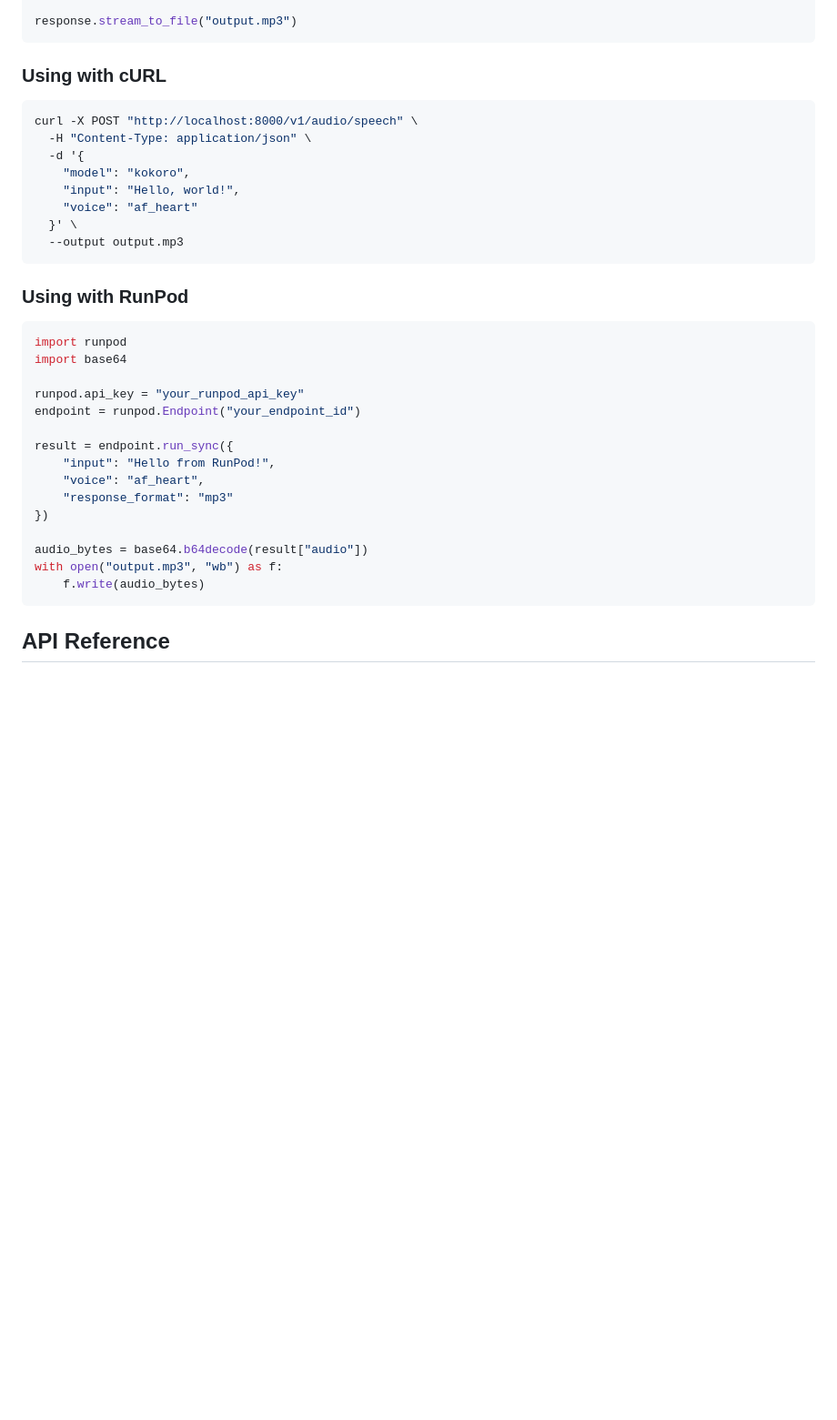
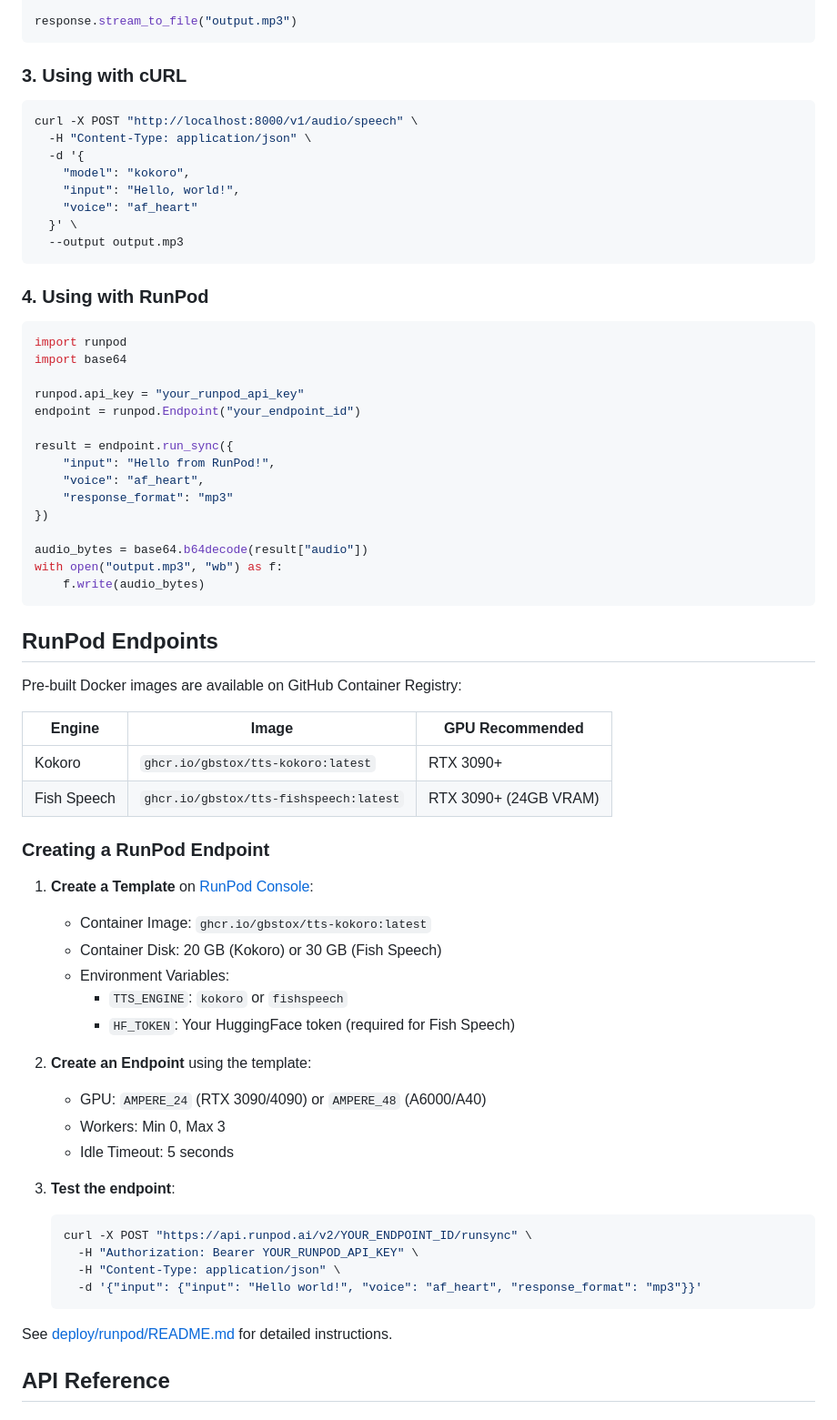
Before and after one commit to gbstox/TTS-openai-wrappers, a Markdown page: README.md, the part around one of its changes. Shown at 91% size. Drawn GitHub-style; blank space fills up the shorter version.

````diff
--- a/README.md
+++ b/README.md
@@ -40,7 +53,7 @@ response = client.audio.speech.create(
 response.stream_to_file("output.mp3")
 ```
 
-### Using with cURL
+### 3. Using with cURL
 
 ```bash
 curl -X POST "http://localhost:8000/v1/audio/speech" \
@@ -53,7 +66,7 @@ curl -X POST "http://localhost:8000/v1/audio/speech" \
   --output output.mp3
 ```
 
-### Using with RunPod
+### 4. Using with RunPod
 
 ```python
 import runpod
@@ -72,6 +85,39 @@ audio_bytes = base64.b64decode(result["audio"])
 with open("output.mp3", "wb") as f:
     f.write(audio_bytes)
 ```
+
+## RunPod Endpoints
+
+Pre-built Docker images are available on GitHub Container Registry:
+
+| Engine | Image | GPU Recommended |
+|--------|-------|-----------------|
+| Kokoro | `ghcr.io/gbstox/tts-kokoro:latest` | RTX 3090+ |
+| Fish Speech | `ghcr.io/gbstox/tts-fishspeech:latest` | RTX 3090+ (24GB VRAM) |
+
+### Creating a RunPod Endpoint
+
+1. **Create a Template** on [RunPod Console](https://www.runpod.io/console/serverless):
+   - Container Image: `ghcr.io/gbstox/tts-kokoro:latest`
+   - Container Disk: 20 GB (Kokoro) or 30 GB (Fish Speech)
+   - Environment Variables:
+     - `TTS_ENGINE`: `kokoro` or `fishspeech`
+     - `HF_TOKEN`: Your HuggingFace token (required for Fish Speech)
+
+2. **Create an Endpoint** using the template:
+   - GPU: `AMPERE_24` (RTX 3090/4090) or `AMPERE_48` (A6000/A40)
+   - Workers: Min 0, Max 3
+   - Idle Timeout: 5 seconds
+
+3. **Test the endpoint**:
+   ```bash
+   curl -X POST "https://api.runpod.ai/v2/YOUR_ENDPOINT_ID/runsync" \
+     -H "Authorization: Bearer YOUR_RUNPOD_API_KEY" \
+     -H "Content-Type: application/json" \
+     -d '{"input": {"input": "Hello world!", "voice": "af_heart", "response_format": "mp3"}}'
+   ```
+
+See [deploy/runpod/README.md](deploy/runpod/README.md) for detailed instructions.
 
 ## API Reference
 
````
Also changed, not shown: other parts of README.md (+57 -52 lines).
